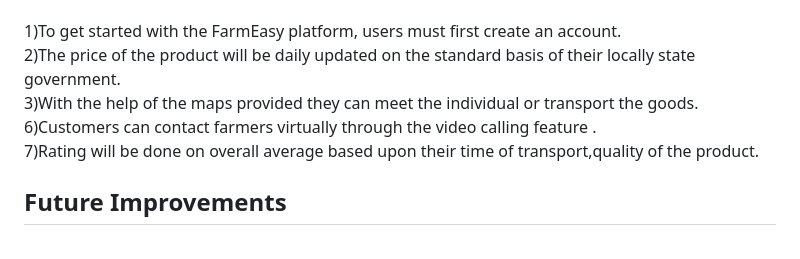
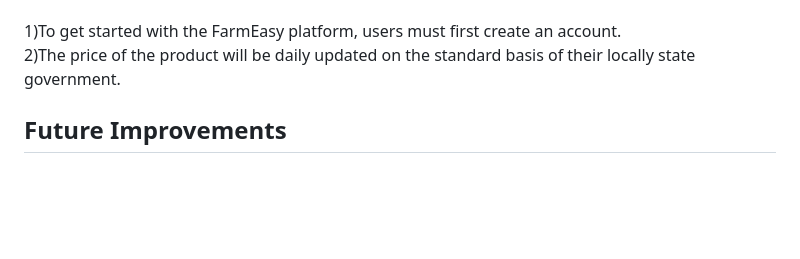
Before and after one commit to Suresh12321/FarmEasy, a Markdown page: README.md, the part around the change. Drawn GitHub-style; blank space fills up the shorter version.

```diff
--- a/README.md
+++ b/README.md
@@ -31,9 +31,7 @@ The FarmEasy platform provides the following features:<br>
 <h2>Getting Started</h2><br>
 1)To get started with the FarmEasy platform, users must first create an account.<br>
 2)The price of the product will be daily updated on the standard basis of their locally state government.<br>
-3)With the help of the maps provided they can meet the individual or transport the goods.<br>
-6)Customers can contact farmers virtually through the video calling feature .<br>
-7)Rating will be done on overall average based upon their time of transport,quality of the product.<br>
+
 <h2>Future Improvements</h2><br>
 Some future improvements for the farm Buddy platform could include:<br>
 •	Integrating additional payment options to provide customers with more flexibility.<br>
```
